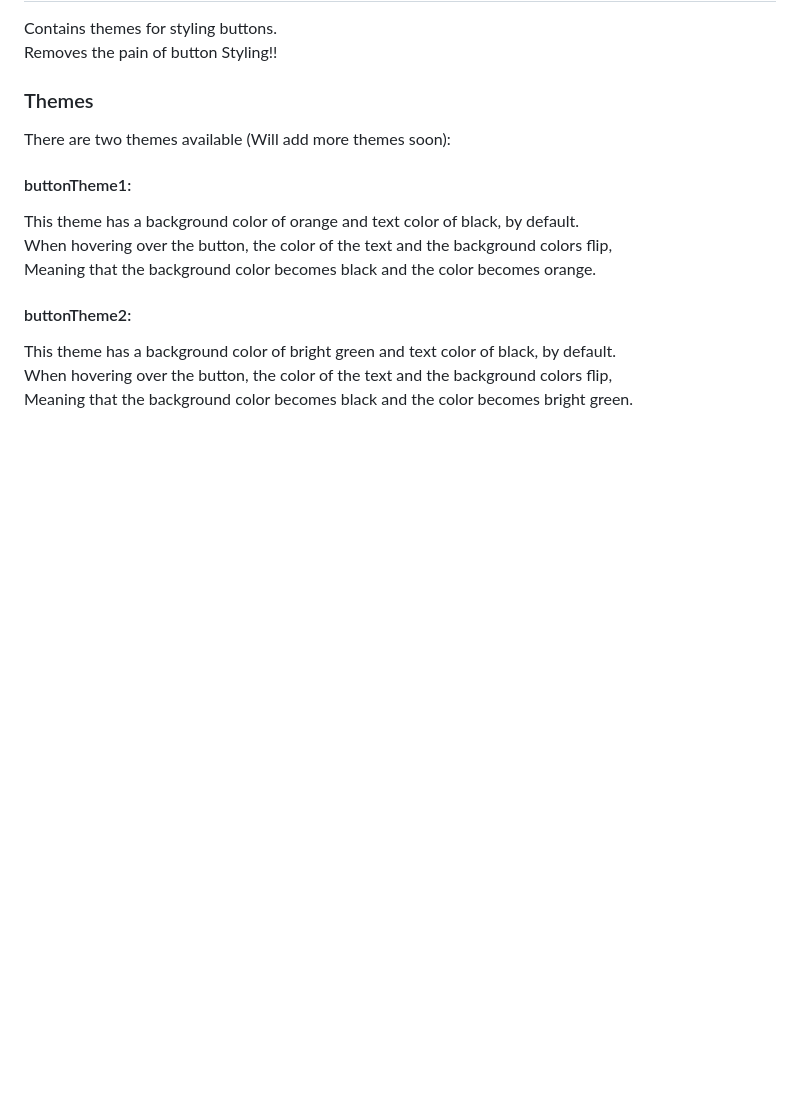
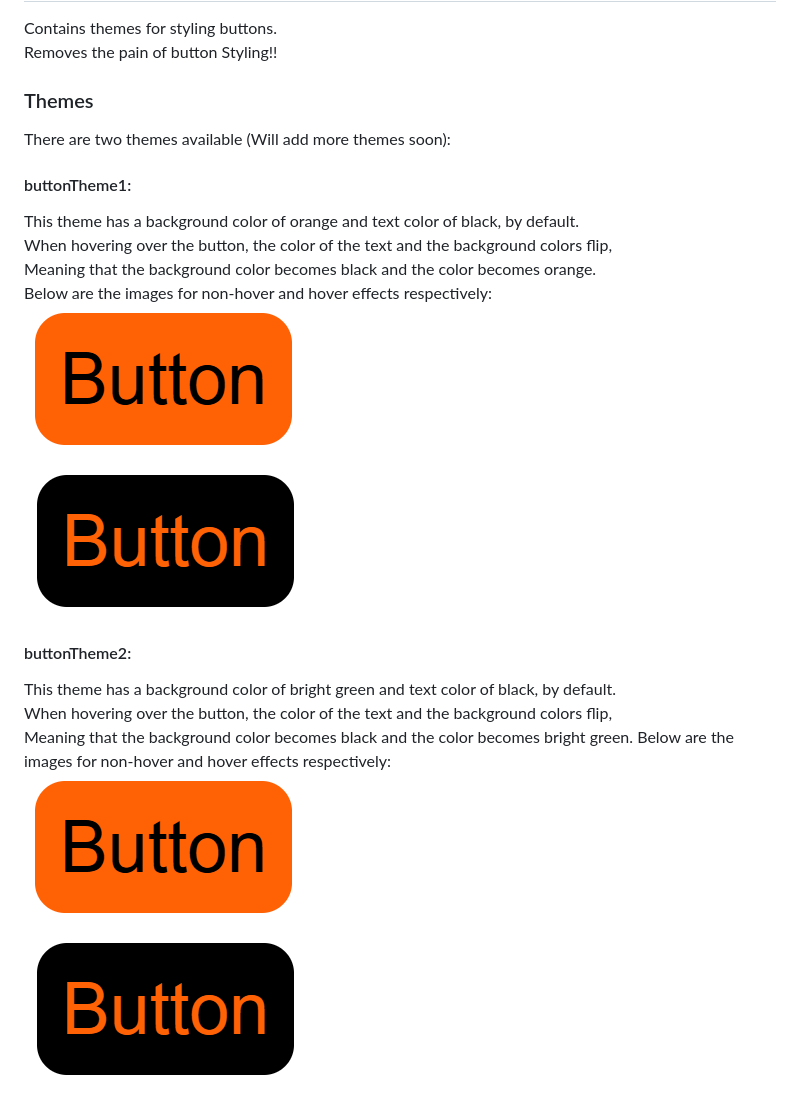
Before and after one commit to Kishandharan/GalaxyCSS, a Markdown page: buttonThemes/buttonThemes.md, the part around the change. Drawn GitHub-style; pictures changed too: buttonThemes/demopic1.png (added), buttonThemes/demopic2.png (added); blank space fills up the shorter version.

Commit message:
Added demo images for more clarity

```diff
--- a/buttonThemes/buttonThemes.md
+++ b/buttonThemes/buttonThemes.md
@@ -10,8 +10,14 @@ There are two themes available (Will add more themes soon):
 This theme has a background color of orange and text color of black, by default.
 When hovering over the button, the color of the text and the background colors flip,
 Meaning that the background color becomes black and the color becomes orange.
+Below are the images for non-hover and hover effects respectively:
+![Image cannot be displayed](demopic1.png)
+![Image cannot be displayed](demopic2.png)
 
 #### buttonTheme2:
 This theme has a background color of bright green and text color of black, by default.
 When hovering over the button, the color of the text and the background colors flip,
 Meaning that the background color becomes black and the color becomes bright green.
+Below are the images for non-hover and hover effects respectively:
+![Image cannot be displayed](demopic1.png)
+![Image cannot be displayed](demopic2.png)
```
Also changed, not shown: buttonThemes/demopic3.png (added), buttonThemes/demopic4.png (added), 1 other file.
